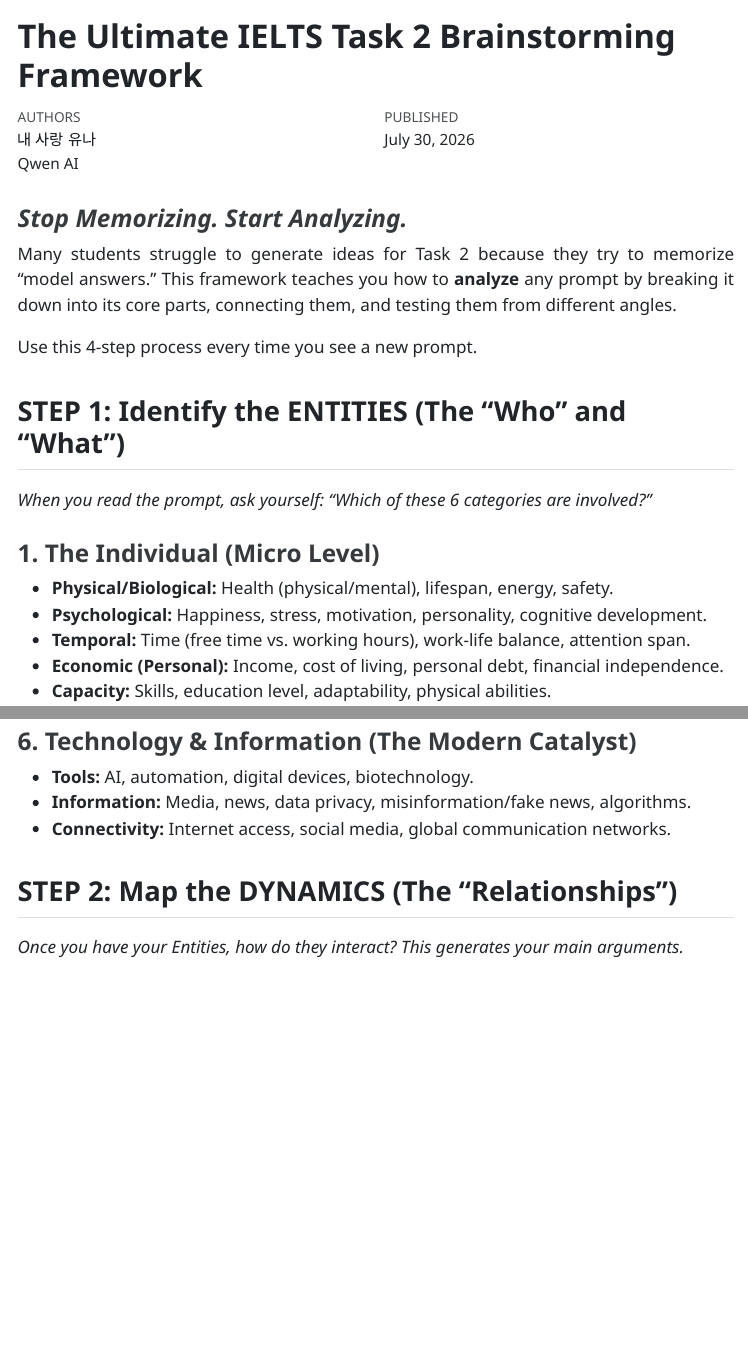
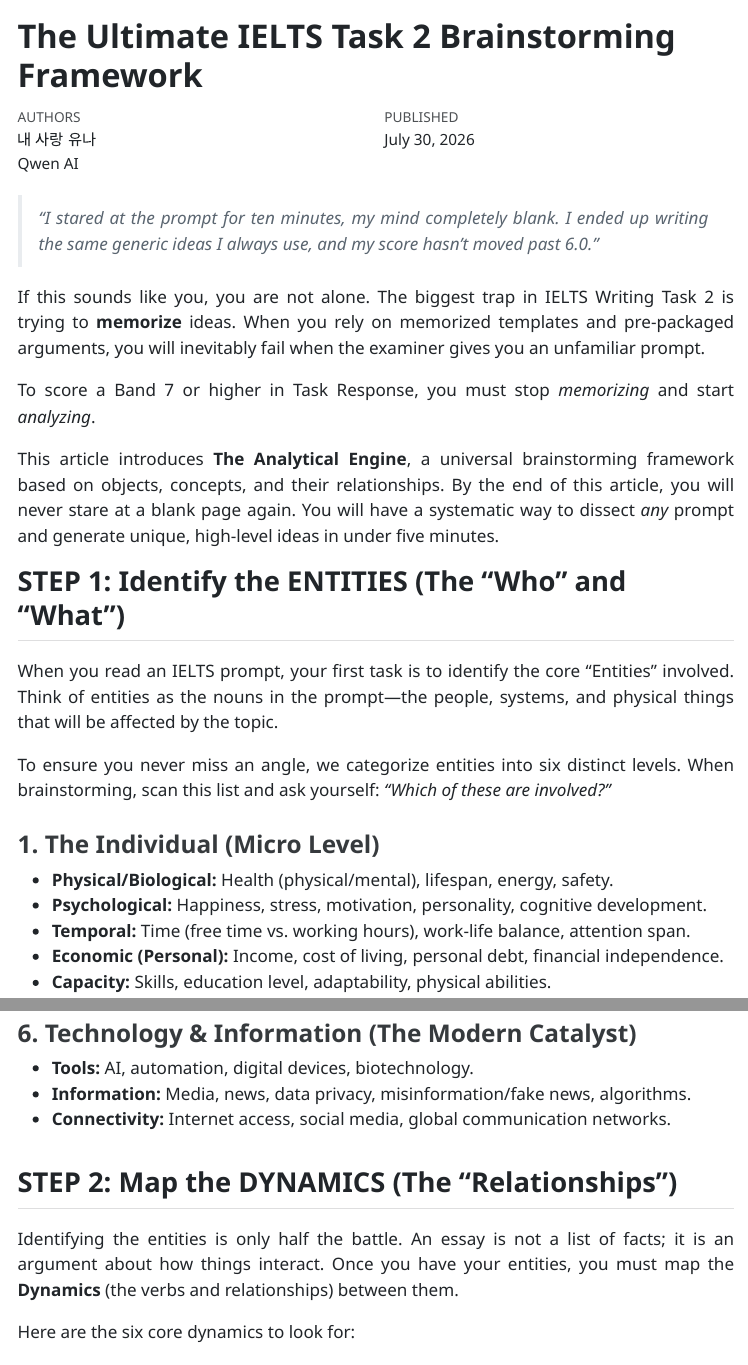
Before and after one commit to nae-sarang-yuna/nae-sarang-yuna.github.io, a Quarto document (ielts-task-2.qmd): the page in a window 1100 px wide, from its top, and a second part further down, joined at a grey line. The pictures show the output file ielts-task-2.html that the author committed with the source, opened offline; menus at the side of the page are left out.

Commit message:
add IELTS writing task 2 article

```diff
--- a/ielts-task-2.qmd
+++ b/ielts-task-2.qmd
@@ -13,14 +13,19 @@ format:
     css: styles.css
 ---
 
-### *Stop Memorizing. Start Analyzing.*
+> *"I stared at the prompt for ten minutes, my mind completely blank. I ended up writing the same generic ideas I always use, and my score hasn't moved past 6.0."*
 
-Many students struggle to generate ideas for Task 2 because they try to memorize "model answers." This framework teaches you how to **analyze** any prompt by breaking it down into its core parts, connecting them, and testing them from different angles.
+If this sounds like you, you are not alone. The biggest trap in IELTS Writing Task 2 is trying to **memorize** ideas. When you rely on memorized templates and pre-packaged arguments, you will inevitably fail when the examiner gives you an unfamiliar prompt.
 
-Use this 4-step process every time you see a new prompt.
+To score a Band 7 or higher in Task Response, you must stop *memorizing* and start *analyzing*.
+
+This article introduces **The Analytical Engine**, a universal brainstorming framework based on objects, concepts, and their relationships. By the end of this article, you will never stare at a blank page again. You will have a systematic way to dissect *any* prompt and generate unique, high-level ideas in under five minutes.
 
 ## STEP 1: Identify the ENTITIES (The "Who" and "What")
-*When you read the prompt, ask yourself: "Which of these 6 categories are involved?"*
+
+When you read an IELTS prompt, your first task is to identify the core "Entities" involved. Think of entities as the nouns in the prompt—the people, systems, and physical things that will be affected by the topic.
+
+To ensure you never miss an angle, we categorize entities into six distinct levels. When brainstorming, scan this list and ask yourself: *"Which of these are involved?"*
 
 ### 1. The Individual (Micro Level)
 *   **Physical/Biological:** Health (physical/mental), lifespan, energy, safety.
@@ -57,7 +62,9 @@ Use this 4-step process every time you see a new prompt.
 *   **Connectivity:** Internet access, social media, global communication networks.
 
 ## STEP 2: Map the DYNAMICS (The "Relationships")
-*Once you have your Entities, how do they interact? This generates your main arguments.*
+Identifying the entities is only half the battle. An essay is not a list of facts; it is an argument about how things interact. Once you have your entities, you must map the **Dynamics** (the verbs and relationships) between them.
+
+Here are the six core dynamics to look for:
 
 *   🟢 **Cause & Effect:** Entity A directly causes a change in Entity B.
     * *(e.g., Social media [Tech] causes a decline in youth mental health [Individual].)*
```
Also changed, not shown: ielts-task-2.html.
